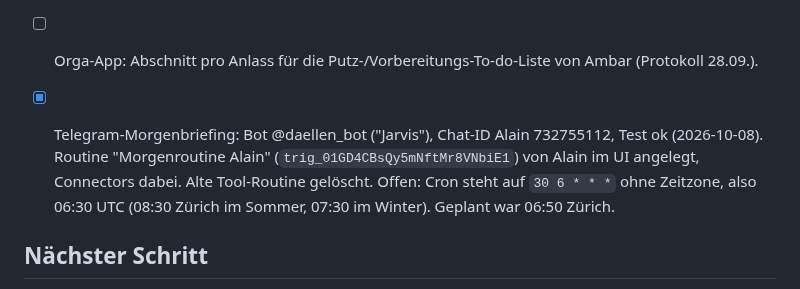
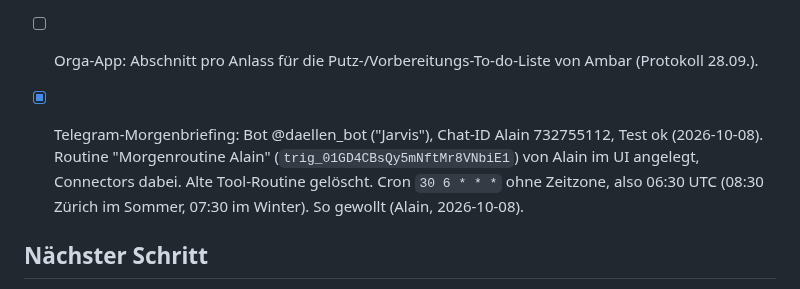
Before and after one commit to daellengarnier/jarvis, a Markdown page: areas/privat-projekte/NOTES.md, the part around the change. GitHub-like rendering.

Commit message:
Morgenbriefing: Uhrzeit bestaetigt
Co-Authored-By: Claude Opus 5.5 <noreply@anthropic.com>
Claude-Session: https://claude.ai/code/session_01VgWNCyWZzg6e5vv7FpL3T5

```diff
--- a/areas/privat-projekte/NOTES.md
+++ b/areas/privat-projekte/NOTES.md
@@ -35,7 +35,7 @@ Zuletzt aktualisiert: 2026-10-08
 - [x] Spinnplan v1: Dauer pro Schichtart auch im Formular für normale Anlässe. Commit ef2dec8 live seit 2026-10-08 20:08 UTC (Netlify-Deploy `6ac7f82f05fa07000827006c`, ready).
 - [ ] Orga-App: Abschnitt pro Anlass für die Putz-/Vorbereitungs-To-do-Liste von Ambar (Protokoll 28.09.).
 
-- [x] Telegram-Morgenbriefing: Bot @daellen_bot ("Jarvis"), Chat-ID Alain 732755112, Test ok (2026-10-08). Routine "Morgenroutine Alain" (`trig_01GD4CBsQy5mNftMr8VNbiE1`) von Alain im UI angelegt, Connectors dabei. Alte Tool-Routine gelöscht. Offen: Cron steht auf `30 6 * * *` ohne Zeitzone, also 06:30 UTC (08:30 Zürich im Sommer, 07:30 im Winter). Geplant war 06:50 Zürich.
+- [x] Telegram-Morgenbriefing: Bot @daellen_bot ("Jarvis"), Chat-ID Alain 732755112, Test ok (2026-10-08). Routine "Morgenroutine Alain" (`trig_01GD4CBsQy5mNftMr8VNbiE1`) von Alain im UI angelegt, Connectors dabei. Alte Tool-Routine gelöscht. Cron `30 6 * * *` ohne Zeitzone, also 06:30 UTC (08:30 Zürich im Sommer, 07:30 im Winter). So gewollt (Alain, 2026-10-08).
 
 ## Nächster Schritt
 
```
